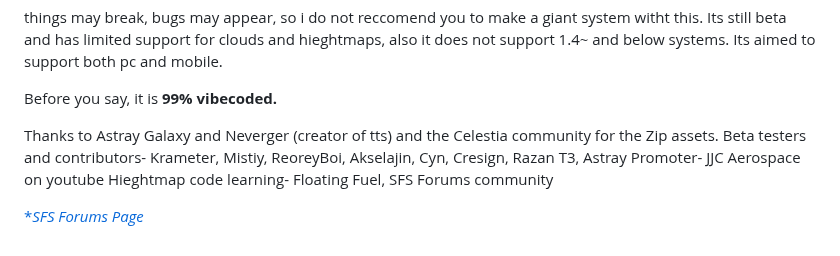
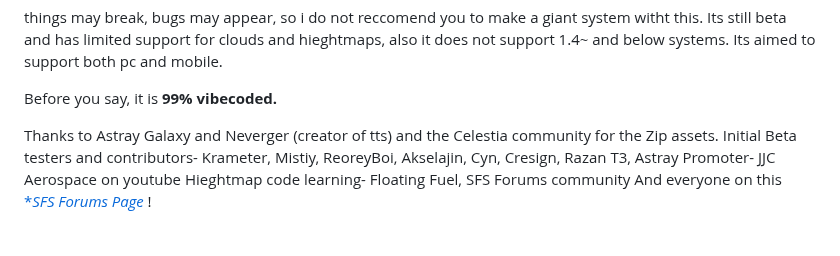
Before and after one commit to Tserieskinda/Sfs-System-Editor, a Markdown page: README.md, the part around the change. Drawn GitHub-style.

```diff
--- a/README.md
+++ b/README.md
@@ -118,8 +118,7 @@ Its aimed to support both pc and mobile.
 Before you say, it is **99% vibecoded.**
 
 Thanks to Astray Galaxy and Neverger (creator of tts) and the Celestia community for the Zip assets.
-Beta testers and contributors- Krameter, Mistiy, ReoreyBoi, Akselajin, Cyn, Cresign, Razan T3, Astray
+Initial Beta testers and contributors- Krameter, Mistiy, ReoreyBoi, Akselajin, Cyn, Cresign, Razan T3, Astray
 Promoter- JJC Aerospace on youtube
 Hieghtmap code learning- Floating Fuel, SFS Forums community
-
-[**SFS Forums Page*](https://sfsforum.com/index.php?threads/sfs-system-editor-beta.18444/)
+And everyone on this [**SFS Forums Page*](https://sfsforum.com/index.php?threads/sfs-system-editor-beta.18444/) !
```
